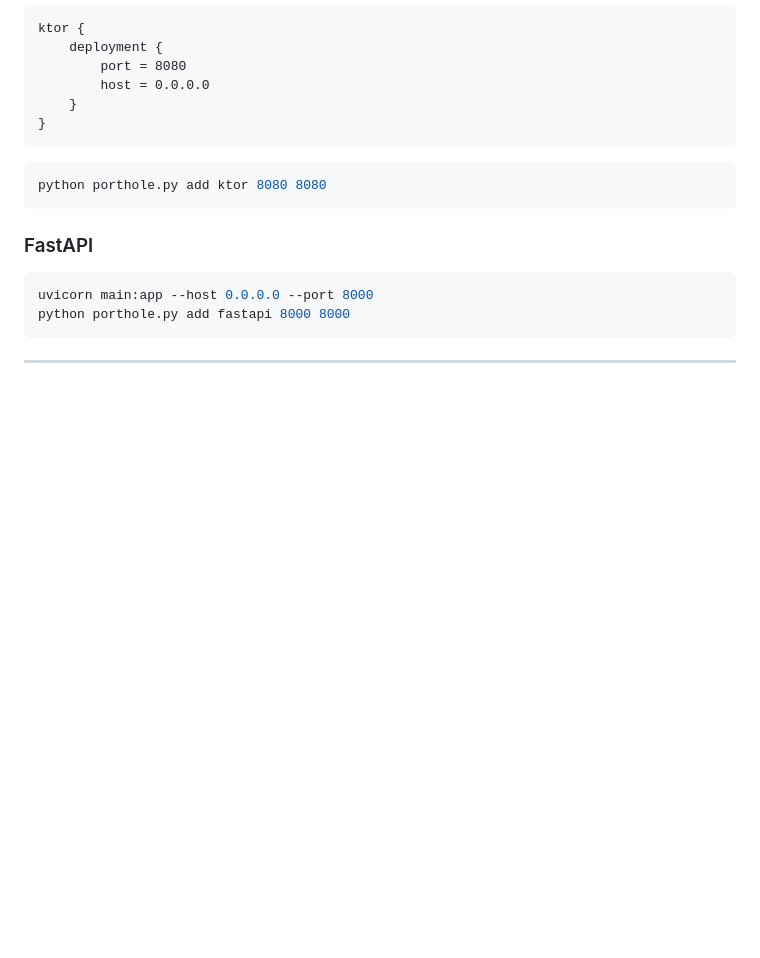
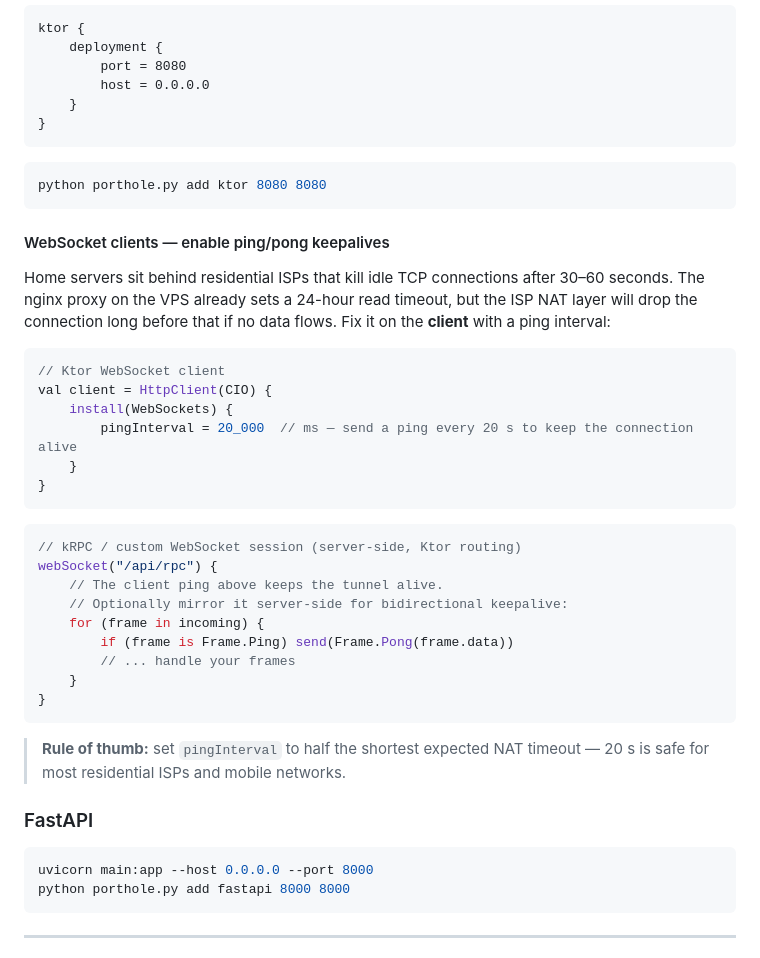
Before and after one commit to ronjunevaldoz/porthole, a Markdown page: README.md, the part around the change. Rendered like a GitHub page; blank space fills up the shorter version.

Commit message:
docs: add Ktor WebSocket keepalive recommendation for home server users
Explains why residential ISP NAT kills idle WebSocket connections and
shows how to set pingInterval on the Ktor client to keep tunnels alive.

Co-Authored-By: Claude Sonnet 4.6 <noreply@anthropic.com>

````diff
--- a/README.md
+++ b/README.md
@@ -191,6 +191,36 @@ ktor {
 python porthole.py add ktor 8080 8080
 ```
 
+#### WebSocket clients — enable ping/pong keepalives
+
+Home servers sit behind residential ISPs that kill idle TCP connections after 30–60 seconds.
+The nginx proxy on the VPS already sets a 24-hour read timeout, but the ISP NAT layer will
+drop the connection long before that if no data flows. Fix it on the **client** with a ping interval:
+
+```kotlin
+// Ktor WebSocket client
+val client = HttpClient(CIO) {
+    install(WebSockets) {
+        pingInterval = 20_000  // ms — send a ping every 20 s to keep the connection alive
+    }
+}
+```
+
+```kotlin
+// kRPC / custom WebSocket session (server-side, Ktor routing)
+webSocket("/api/rpc") {
+    // The client ping above keeps the tunnel alive.
+    // Optionally mirror it server-side for bidirectional keepalive:
+    for (frame in incoming) {
+        if (frame is Frame.Ping) send(Frame.Pong(frame.data))
+        // ... handle your frames
+    }
+}
+```
+
+> **Rule of thumb:** set `pingInterval` to half the shortest expected NAT timeout — 20 s is safe
+> for most residential ISPs and mobile networks.
+
 ### FastAPI
 ```bash
 uvicorn main:app --host 0.0.0.0 --port 8000
````
